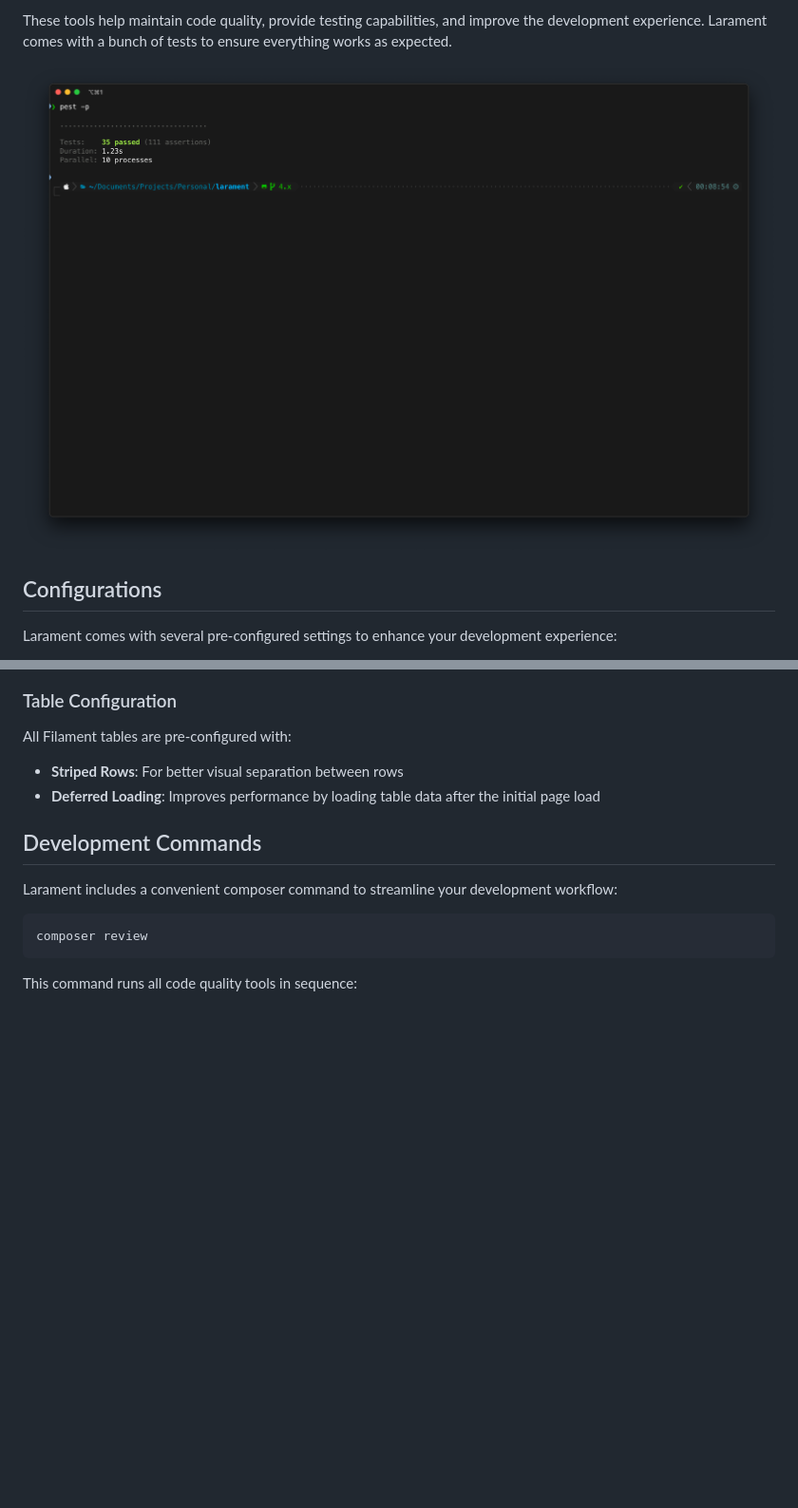
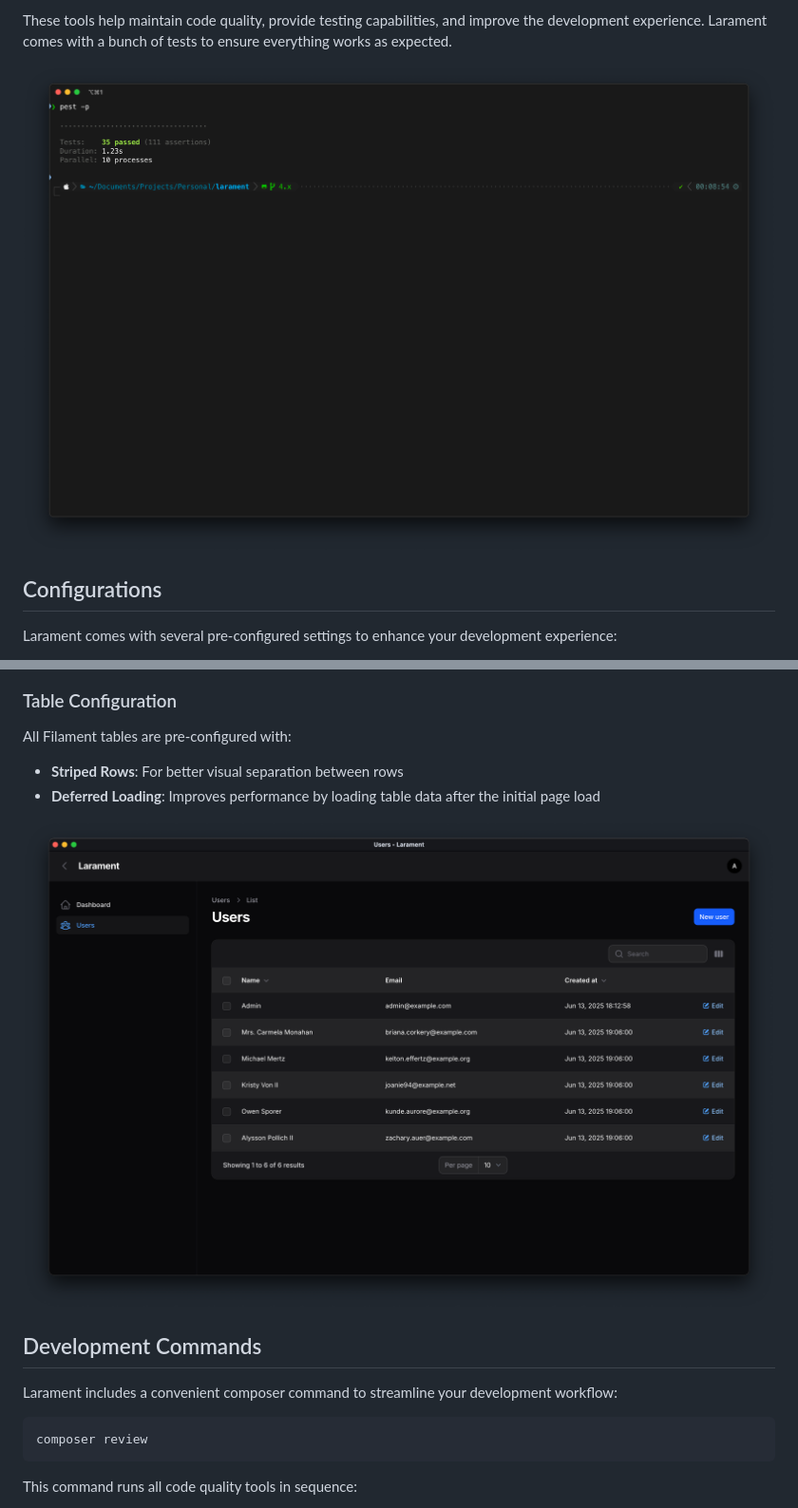
Before and after one commit to CodeWithDennis/larament, a Markdown page: README.md, 2 parts joined by grey strips. Shown: that part at 95% size. Rendered like a GitHub page; pictures changed too: resources/images/users-table.png (added); blank space fills up the shorter version.

Commit message:
Update images and add users table image

```diff
--- a/README.md
+++ b/README.md
@@ -36,7 +36,7 @@ This project includes several development dependencies to ensure code quality an
 
 These tools help maintain code quality, provide testing capabilities, and improve the development experience. Larament comes with a bunch of tests to ensure everything works as expected.
 
-![default-tests.png](resources/images/default-tests.png)
+![default-tests.png](resources/images/tests.png)
 
 ## Configurations
 
@@ -54,6 +54,8 @@ Larament comes with several pre-configured settings to enhance your development
 All Filament tables are pre-configured with:
 - **Striped Rows**: For better visual separation between rows
 - **Deferred Loading**: Improves performance by loading table data after the initial page load
+
+![Users Table](resources/images/users-table.png)
 
 ## Development Commands
 
```
Also changed, not shown: resources/images/tests.png (renamed from resources/images/default-tests.png), resources/images/thumbnail.png (renamed from resources/images/larament.png), 1 other file.
